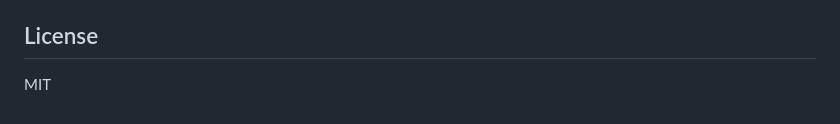
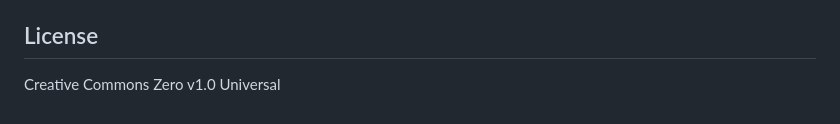
Before and after one commit to eamonnbell/typeraider, a Markdown page: README.md, the part around the change. Drawn GitHub-style.

```diff
--- a/README.md
+++ b/README.md
@@ -64,4 +64,4 @@ tasks, and dead ends.
 
 ## License
 
-MIT
+Creative Commons Zero v1.0 Universal
```
